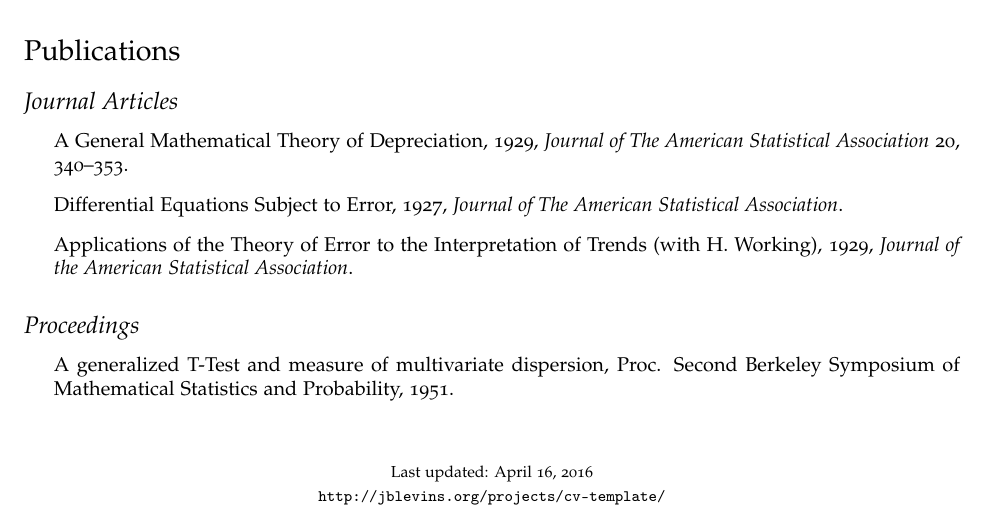
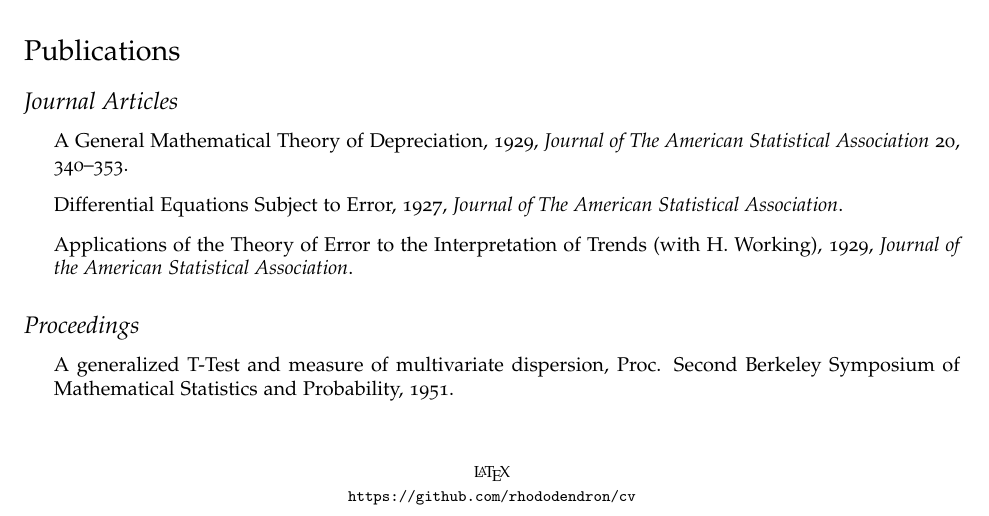
Before and after one commit to perehonchuk/cv, a LaTeX CV (tex/cv.tex): part of the page, cut so that both start at the same text. Compiled offline with pdfLaTeX.

Commit message:
update footer

```diff
--- a/tex/cv.tex
+++ b/tex/cv.tex
@@ -20,12 +20,9 @@
 \usepackage[T1]{fontenc}
 \usepackage[sc,osf]{mathpazo}
 
-% Set your name here
 \def\name{Roman Perehonchuk}
 
-% Replace this with a link to your CV if you like, or set it empty
-% (as in \def\footerlink{}) to remove the link in the footer:
-\def\footerlink{http://jblevins.org/projects/cv-template/}
+\def\footerlink{https://github.com/rhododendron/cv}
 
 % The following metadata will show up in the PDF properties
 \hypersetup{
@@ -147,7 +144,7 @@
 % Footer
 \begin{center}
   \begin{footnotesize}
-    Last updated: \today \\
+    \LaTeX \\
     \href{\footerlink}{\texttt{\footerlink}}
   \end{footnotesize}
 \end{center}
```
